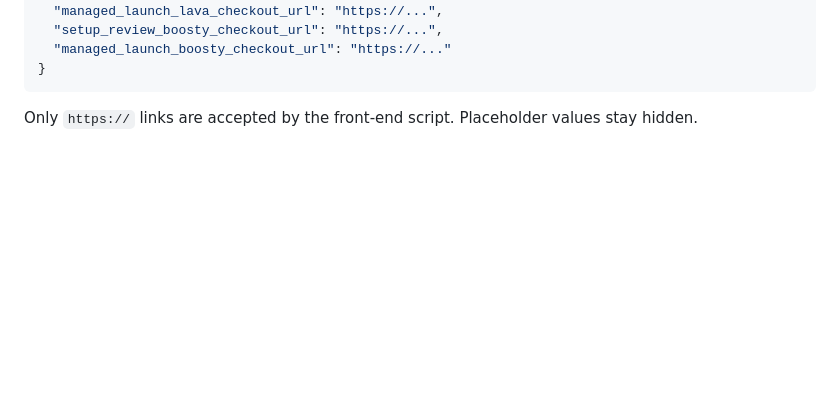
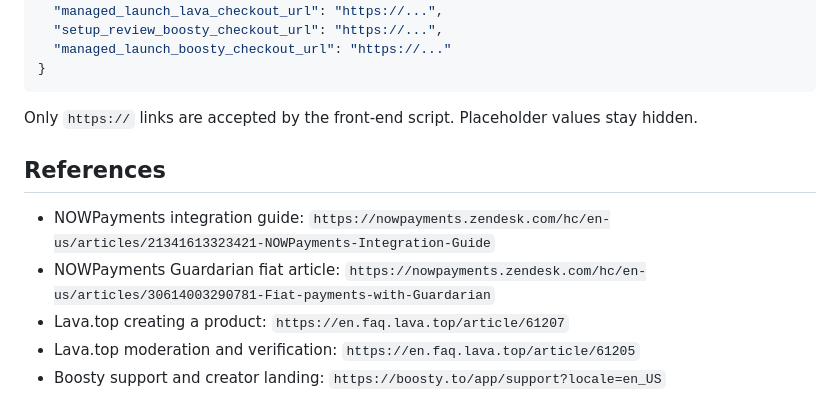
Before and after one commit to zack-dev-cm/affiliate-video-skill-pack, a Markdown page: docs/payment-provider-setup-2026-05-15.md, the part around the change. GitHub-like rendering; blank space fills up the shorter version.

Commit message:
Document payment provider references

````diff
--- a/docs/payment-provider-setup-2026-05-15.md
+++ b/docs/payment-provider-setup-2026-05-15.md
@@ -126,3 +126,11 @@ Supported optional keys:
 ```
 
 Only `https://` links are accepted by the front-end script. Placeholder values stay hidden.
+
+## References
+
+- NOWPayments integration guide: `https://nowpayments.zendesk.com/hc/en-us/articles/21341613323421-NOWPayments-Integration-Guide`
+- NOWPayments Guardarian fiat article: `https://nowpayments.zendesk.com/hc/en-us/articles/30614003290781-Fiat-payments-with-Guardarian`
+- Lava.top creating a product: `https://en.faq.lava.top/article/61207`
+- Lava.top moderation and verification: `https://en.faq.lava.top/article/61205`
+- Boosty support and creator landing: `https://boosty.to/app/support?locale=en_US`
````
